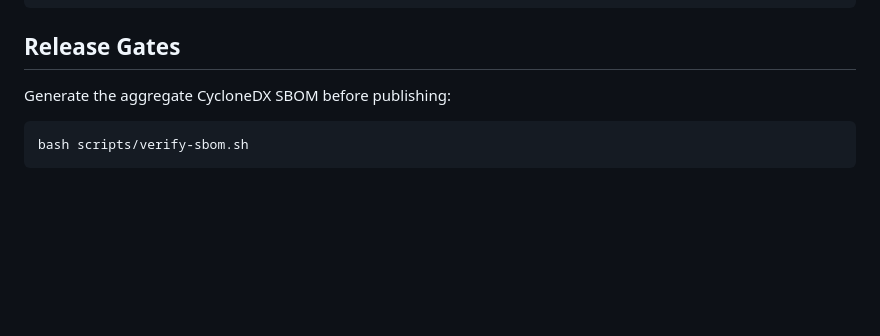
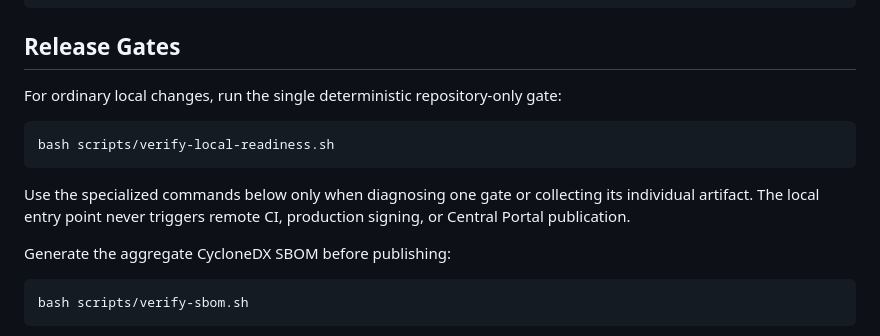
Before and after one commit to tianhaocui/aura, a Markdown page: AI_GUIDE_OPS.md, the part around the change. GitHub-like rendering; blank space fills up the shorter version.

Commit message:
Align operations guide with local readiness gate
Both canonical AI-facing guides now recommend the same deterministic repository-only verification entry point. Specialized SBOM, API, and signature commands remain available for focused diagnosis without creating competing workflows.\n\nConstraint: Keep external publication and production signing explicitly outside local verification\nRejected: Leave operations documentation on independent commands | agents can choose an incomplete subset and report false confidence\nConfidence: high\nScope-risk: narrow\nReversibility: clean\nDirective: Keep AI_GUIDE.md and AI_GUIDE_OPS.md aligned whenever the local verification contract changes\nTested: verify-docs-code.sh; verify-aura-contracts.sh; git diff --check\nNot-tested: No remote workflow was triggered\n\nCo-authored-by: OmX <omx@oh-my-codex.dev>

````diff
--- a/AI_GUIDE_OPS.md
+++ b/AI_GUIDE_OPS.md
@@ -141,6 +141,16 @@ StandardAdmissionPolicy policy = StandardAdmissionPolicy.builder()
 
 ## Release Gates
 
+For ordinary local changes, run the single deterministic repository-only gate:
+
+```bash
+bash scripts/verify-local-readiness.sh
+```
+
+Use the specialized commands below only when diagnosing one gate or collecting
+its individual artifact. The local entry point never triggers remote CI,
+production signing, or Central Portal publication.
+
 Generate the aggregate CycloneDX SBOM before publishing:
 
 ```bash
````
